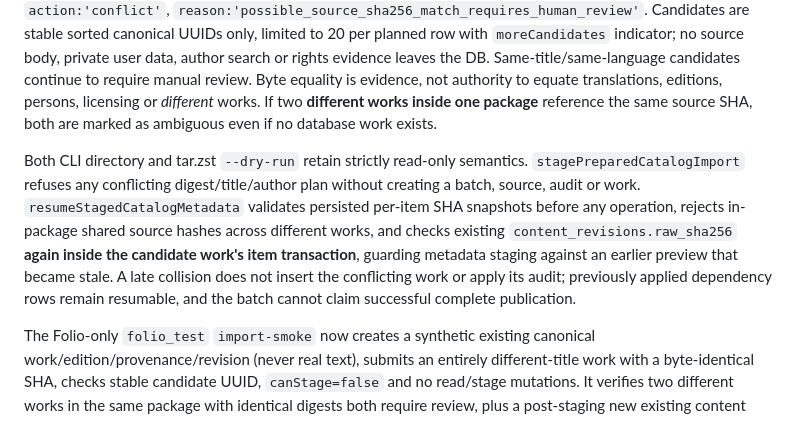
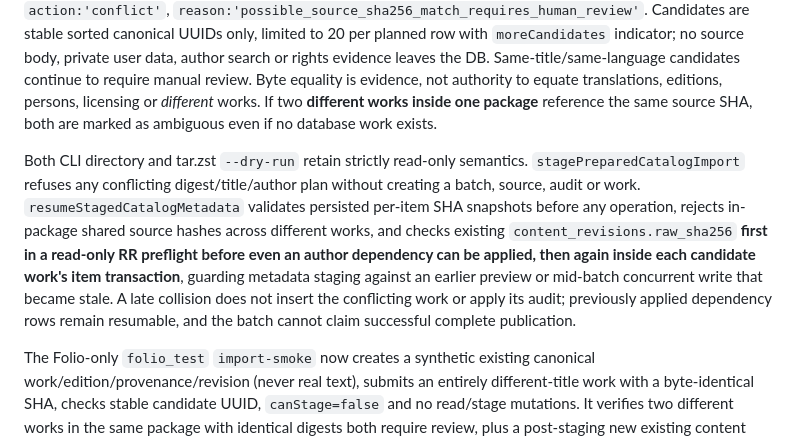
Before and after one commit to VOX-Medya/folio, a Markdown page: docs/21-STAGED-CATALOG-IMPORT.md, the part around the change. Drawn GitHub-style.

Commit message:
docs(#19): describe source SHA preflight that blocks writes before dependencies

```diff
--- a/docs/21-STAGED-CATALOG-IMPORT.md
+++ b/docs/21-STAGED-CATALOG-IMPORT.md
@@ -26,6 +26,6 @@ The internal API must not be exposed to an HTTP client without session/RBAC/righ
 
 Prepared package `revisions[].source_sha256` is now mapped through each edition ID to its original work UUID for **review suggestions only**. The read-only `previewPreparedCatalogImport` uses a *single PostgreSQL REPEATABLE READ, READ ONLY snapshot*: matching immutable existing `content_revisions.raw_sha256` digests are followed through edition→work relationships. If a different canonical work UUID already holds **the exact same source bytes**, even if language/title/author metadata differs, the preview flags the new work `action:'conflict'`, `reason:'possible_source_sha256_match_requires_human_review'`. Candidates are stable sorted canonical UUIDs only, limited to 20 per planned row with `moreCandidates` indicator; no source body, private user data, author search or rights evidence leaves the DB. Same-title/same-language candidates continue to require manual review. Byte equality is evidence, not authority to equate translations, editions, persons, licensing or *different* works. If two **different works inside one package** reference the same source SHA, both are marked as ambiguous even if no database work exists.
 
-Both CLI directory and tar.zst `--dry-run` retain strictly read-only semantics. `stagePreparedCatalogImport` refuses any conflicting digest/title/author plan without creating a batch, source, audit or work. `resumeStagedCatalogMetadata` validates persisted per-item SHA snapshots before any operation, rejects in-package shared source hashes across different works, and checks existing `content_revisions.raw_sha256` **again inside the candidate work's item transaction**, guarding metadata staging against an earlier preview that became stale. A late collision does not insert the conflicting work or apply its audit; previously applied dependency rows remain resumable, and the batch cannot claim successful complete publication.
+Both CLI directory and tar.zst `--dry-run` retain strictly read-only semantics. `stagePreparedCatalogImport` refuses any conflicting digest/title/author plan without creating a batch, source, audit or work. `resumeStagedCatalogMetadata` validates persisted per-item SHA snapshots before any operation, rejects in-package shared source hashes across different works, and checks existing `content_revisions.raw_sha256` **first in a read-only RR preflight before even an author dependency can be applied, then again inside each candidate work's item transaction**, guarding metadata staging against an earlier preview or mid-batch concurrent write that became stale. A late collision does not insert the conflicting work or apply its audit; previously applied dependency rows remain resumable, and the batch cannot claim successful complete publication.
 
 The Folio-only `folio_test` `import-smoke` now creates a synthetic existing canonical work/edition/provenance/revision (never real text), submits an entirely different-title work with a byte-identical SHA, checks stable candidate UUID, `canStage=false` and no read/stage mutations. It verifies two different works in the same package with identical digests both require review, plus a post-staging new existing content revision that must veto creation before an irreversible duplicate work insert. **No reviewer-approved merge or mapping API exists** in this change. Approving distinct identities and re-packaging their separately verified metadata still requires a future authenticated reviewer workflow; this change deliberately does not invent an approval result or add auto-merge/publish flags. #12/#19 remain OPEN; content/rights and production gates unchanged.
```
